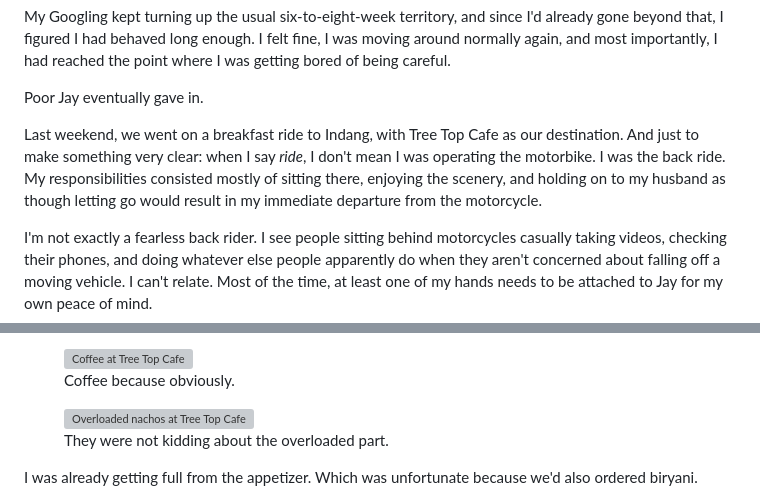
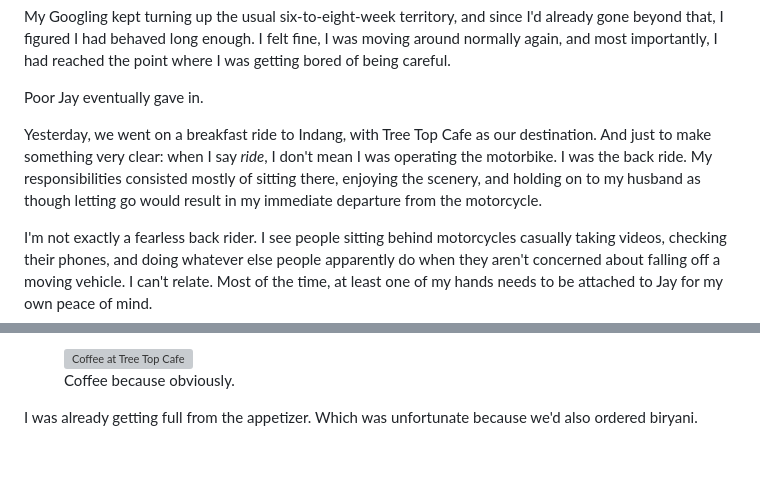
Before and after one commit to coffeecatsandthoughts/coffee-cats-and-thoughts, a Markdown page: posts/ten-weeks-later-i-was-back-on-the-bike.md, 2 parts joined by grey strips. Drawn GitHub-style; blank space fills up the shorter version; grey boxes are pictures that could not be loaded.

```diff
--- a/posts/ten-weeks-later-i-was-back-on-the-bike.md
+++ b/posts/ten-weeks-later-i-was-back-on-the-bike.md
@@ -15,7 +15,7 @@ My Googling kept turning up the usual six-to-eight-week territory, and since I'd
 
 Poor Jay eventually gave in.
 
-Last weekend, we went on a breakfast ride to Indang, with Tree Top Cafe as our destination. And just to make something very clear: when I say *ride*, I don't mean I was operating the motorbike. I was the back ride. My responsibilities consisted mostly of sitting there, enjoying the scenery, and holding on to my husband as though letting go would result in my immediate departure from the motorcycle.
+Yesterday, we went on a breakfast ride to Indang, with Tree Top Cafe as our destination. And just to make something very clear: when I say *ride*, I don't mean I was operating the motorbike. I was the back ride. My responsibilities consisted mostly of sitting there, enjoying the scenery, and holding on to my husband as though letting go would result in my immediate departure from the motorcycle.
 
 I'm not exactly a fearless back rider. I see people sitting behind motorcycles casually taking videos, checking their phones, and doing whatever else people apparently do when they aren't concerned about falling off a moving vehicle. I can't relate. Most of the time, at least one of my hands needs to be attached to Jay for my own peace of mind.
 
@@ -44,10 +44,6 @@ We had coffee because obviously. I ordered salted caramel, which was okay, altho
     <figcaption>Coffee because obviously.</figcaption>
   </figure>
 
-  <figure>
-    <img src="/images/tree-top-overloaded-nachos.jpg" alt="Overloaded nachos at Tree Top Cafe">
-    <figcaption>They were not kidding about the overloaded part.</figcaption>
-  </figure>
 </div>
 
 I was already getting full from the appetizer. Which was unfortunate because we'd also ordered biryani.
```
